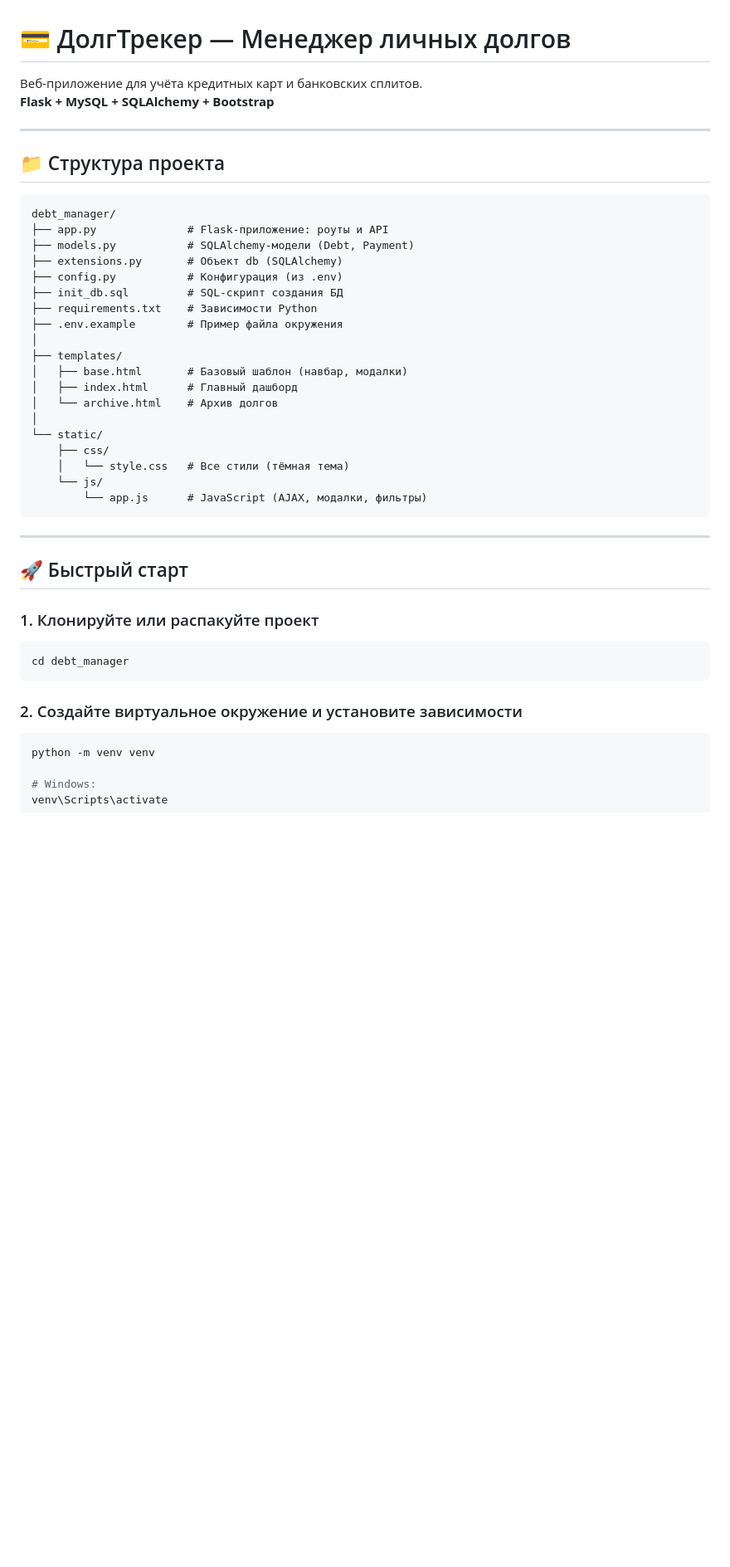
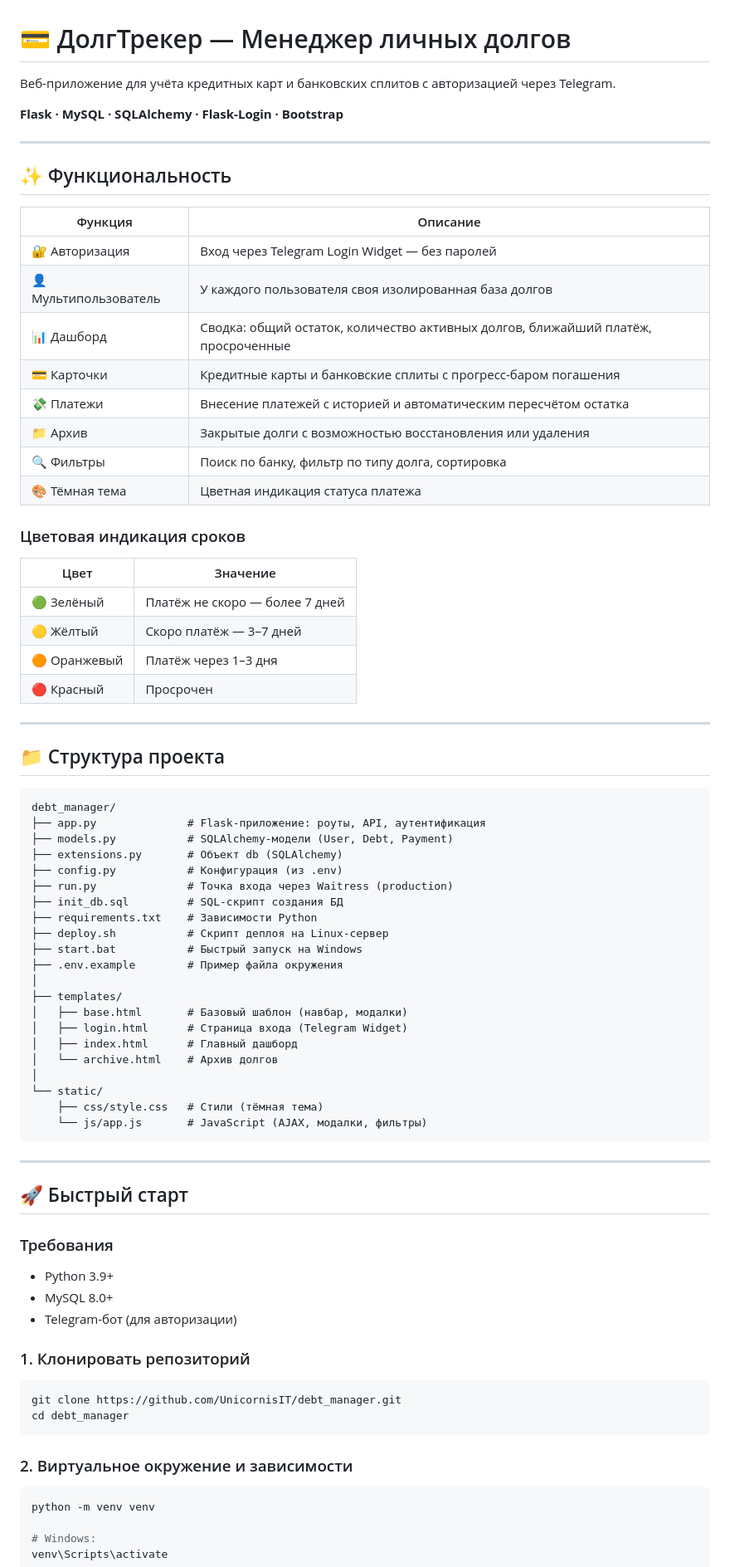
Before and after one commit to UnicornisIT/debt_manager, a Markdown page: README.md, the part around one of its changes. Shown at 83% size. Drawn GitHub-style; blank space fills up the shorter version.

````diff
--- a/README.md
+++ b/README.md
@@ -1,7 +1,32 @@
 # 💳 ДолгТрекер — Менеджер личных долгов
 
-Веб-приложение для учёта кредитных карт и банковских сплитов.
-**Flask + MySQL + SQLAlchemy + Bootstrap**
+Веб-приложение для учёта кредитных карт и банковских сплитов с авторизацией через Telegram.
+
+**Flask · MySQL · SQLAlchemy · Flask-Login · Bootstrap**
+
+---
+
+## ✨ Функциональность
+
+| Функция | Описание |
+|---------|----------|
+| 🔐 Авторизация | Вход через Telegram Login Widget — без паролей |
+| 👤 Мультипользователь | У каждого пользователя своя изолированная база долгов |
+| 📊 Дашборд | Сводка: общий остаток, количество активных долгов, ближайший платёж, просроченные |
+| 💳 Карточки | Кредитные карты и банковские сплиты с прогресс-баром погашения |
+| 💸 Платежи | Внесение платежей с историей и автоматическим пересчётом остатка |
+| 📁 Архив | Закрытые долги с возможностью восстановления или удаления |
+| 🔍 Фильтры | Поиск по банку, фильтр по типу долга, сортировка |
+| 🎨 Тёмная тема | Цветная индикация статуса платежа |
+
+### Цветовая индикация сроков
+
+| Цвет | Значение |
+|------|----------|
+| 🟢 Зелёный | Платёж не скоро — более 7 дней |
+| 🟡 Жёлтый | Скоро платёж — 3–7 дней |
+| 🟠 Оранжевый | Платёж через 1–3 дня |
+| 🔴 Красный | Просрочен |
 
 ---
 
@@ -9,37 +34,46 @@
 
 ```
 debt_manager/
-├── app.py              # Flask-приложение: роуты и API
-├── models.py           # SQLAlchemy-модели (Debt, Payment)
+├── app.py              # Flask-приложение: роуты, API, аутентификация
+├── models.py           # SQLAlchemy-модели (User, Debt, Payment)
 ├── extensions.py       # Объект db (SQLAlchemy)
 ├── config.py           # Конфигурация (из .env)
+├── run.py              # Точка входа через Waitress (production)
 ├── init_db.sql         # SQL-скрипт создания БД
 ├── requirements.txt    # Зависимости Python
+├── deploy.sh           # Скрипт деплоя на Linux-сервер
+├── start.bat           # Быстрый запуск на Windows
 ├── .env.example        # Пример файла окружения
 │
 ├── templates/
 │   ├── base.html       # Базовый шаблон (навбар, модалки)
+│   ├── login.html      # Страница входа (Telegram Widget)
 │   ├── index.html      # Главный дашборд
 │   └── archive.html    # Архив долгов
 │
 └── static/
-    ├── css/
-    │   └── style.css   # Все стили (тёмная тема)
-    └── js/
-        └── app.js      # JavaScript (AJAX, модалки, фильтры)
+    ├── css/style.css   # Стили (тёмная тема)
+    └── js/app.js       # JavaScript (AJAX, модалки, фильтры)
 ```
 
 ---
 
 ## 🚀 Быстрый старт
 
-### 1. Клонируйте или распакуйте проект
+### Требования
+
+- Python 3.9+
+- MySQL 8.0+
+- Telegram-бот (для авторизации)
+
+### 1. Клонировать репозиторий
 
 ```bash
+git clone https://github.com/UnicornisIT/debt_manager.git
 cd debt_manager
 ```
 
-### 2. Создайте виртуальное окружение и установите зависимости
+### 2. Виртуальное окружение и зависимости
 
 ```bash
 python -m venv venv
````
Also changed, not shown: other parts of README.md (+158 -48 lines).
